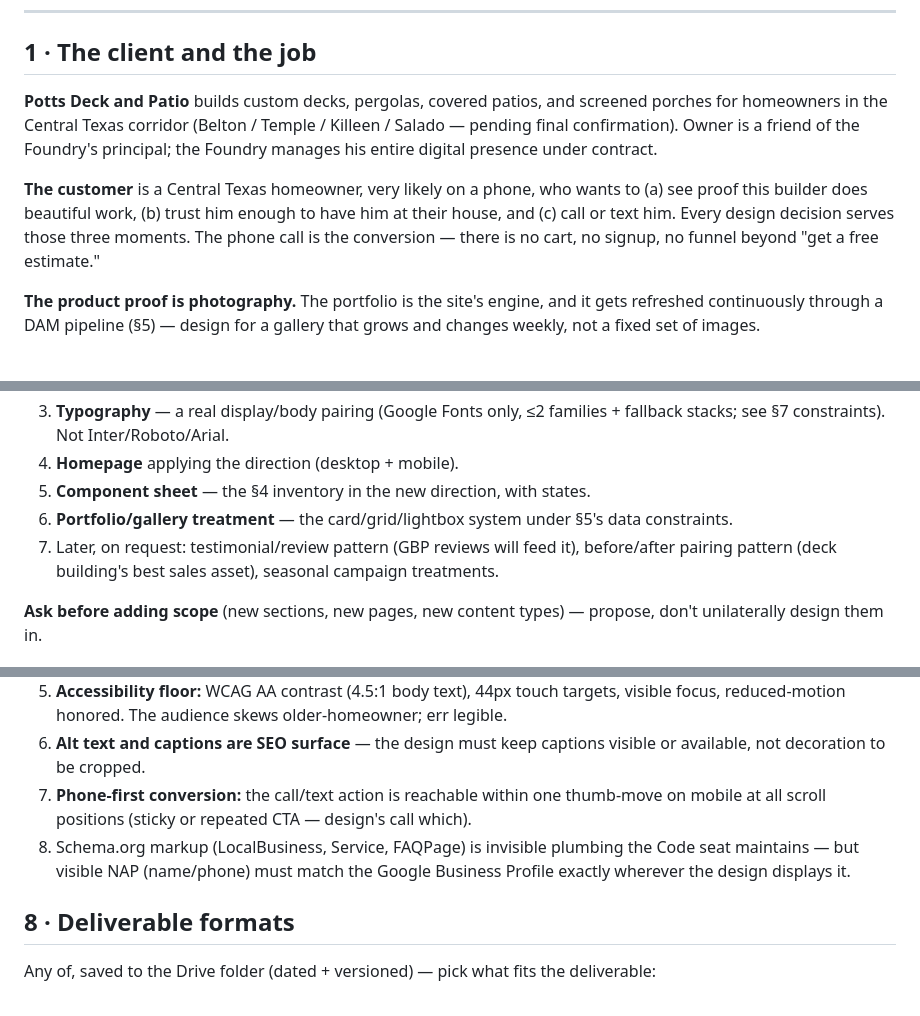
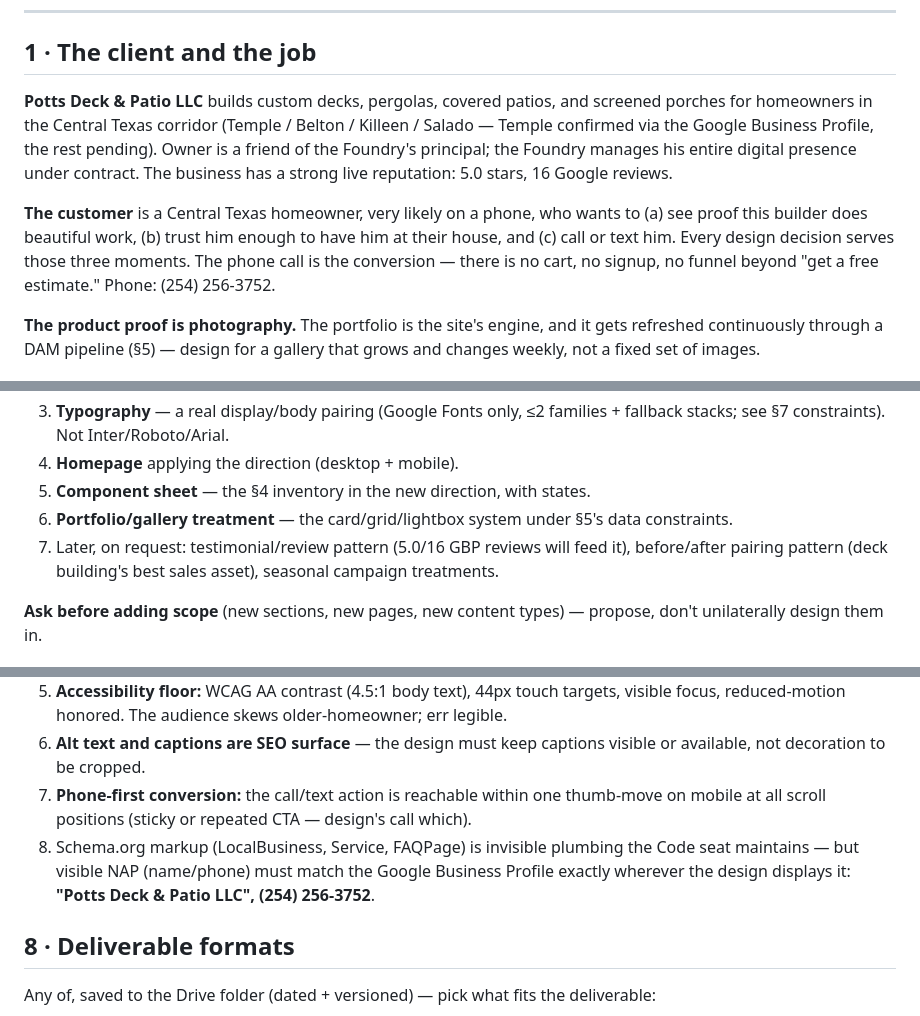
Before and after one commit to flyingtigerstrat-coder/Potts_digital, a Markdown page: docs/DESIGN-BRIEF.md, 3 parts joined by grey strips. Drawn GitHub-style.

Commit message:
Brief: sync GBP facts into canonical copy (matches Drive v1.1 mirror)
Co-Authored-By: Claude Fable 5 <noreply@anthropic.com>
Claude-Session: https://claude.ai/code/session_01XBbjQpxQE9W1PFMqaf22oF

```diff
--- a/docs/DESIGN-BRIEF.md
+++ b/docs/DESIGN-BRIEF.md
@@ -10,9 +10,9 @@ This brief is written to stand alone: a Design agent with no chat history should
 
 ## 1 · The client and the job
 
-**Potts Deck and Patio** builds custom decks, pergolas, covered patios, and screened porches for homeowners in the Central Texas corridor (Belton / Temple / Killeen / Salado — pending final confirmation). Owner is a friend of the Foundry's principal; the Foundry manages his entire digital presence under contract.
+**Potts Deck & Patio LLC** builds custom decks, pergolas, covered patios, and screened porches for homeowners in the Central Texas corridor (Temple / Belton / Killeen / Salado — Temple confirmed via the Google Business Profile, the rest pending). Owner is a friend of the Foundry's principal; the Foundry manages his entire digital presence under contract. The business has a strong live reputation: 5.0 stars, 16 Google reviews.
 
-**The customer** is a Central Texas homeowner, very likely on a phone, who wants to (a) see proof this builder does beautiful work, (b) trust him enough to have him at their house, and (c) call or text him. Every design decision serves those three moments. The phone call is the conversion — there is no cart, no signup, no funnel beyond "get a free estimate."
+**The customer** is a Central Texas homeowner, very likely on a phone, who wants to (a) see proof this builder does beautiful work, (b) trust him enough to have him at their house, and (c) call or text him. Every design decision serves those three moments. The phone call is the conversion — there is no cart, no signup, no funnel beyond "get a free estimate." Phone: (254) 256-3752.
 
 **The product proof is photography.** The portfolio is the site's engine, and it gets refreshed continuously through a DAM pipeline (§5) — design for a gallery that grows and changes weekly, not a fixed set of images.
 
@@ -61,7 +61,7 @@ The owner uploads job photos to a Drive intake folder; a pipeline processes them
 4. **Homepage** applying the direction (desktop + mobile).
 5. **Component sheet** — the §4 inventory in the new direction, with states.
 6. **Portfolio/gallery treatment** — the card/grid/lightbox system under §5's data constraints.
-7. Later, on request: testimonial/review pattern (GBP reviews will feed it), before/after pairing pattern (deck building's best sales asset), seasonal campaign treatments.
+7. Later, on request: testimonial/review pattern (5.0/16 GBP reviews will feed it), before/after pairing pattern (deck building's best sales asset), seasonal campaign treatments.
 
 **Ask before adding scope** (new sections, new pages, new content types) — propose, don't unilaterally design them in.
 
@@ -76,7 +76,7 @@ These are GEO/SEO and performance requirements the design must live within. GEO
 5. **Accessibility floor:** WCAG AA contrast (4.5:1 body text), 44px touch targets, visible focus, reduced-motion honored. The audience skews older-homeowner; err legible.
 6. **Alt text and captions are SEO surface** — the design must keep captions visible or available, not decoration to be cropped.
 7. **Phone-first conversion:** the call/text action is reachable within one thumb-move on mobile at all scroll positions (sticky or repeated CTA — design's call which).
-8. Schema.org markup (LocalBusiness, Service, FAQPage) is invisible plumbing the Code seat maintains — but visible NAP (name/phone) must match the Google Business Profile exactly wherever the design displays it.
+8. Schema.org markup (LocalBusiness, Service, FAQPage) is invisible plumbing the Code seat maintains — but visible NAP (name/phone) must match the Google Business Profile exactly wherever the design displays it: **"Potts Deck & Patio LLC", (254) 256-3752**.
 
 ## 8 · Deliverable formats
 
```
Also changed, not shown: other parts of docs/DESIGN-BRIEF.md (+1 -1 lines).
